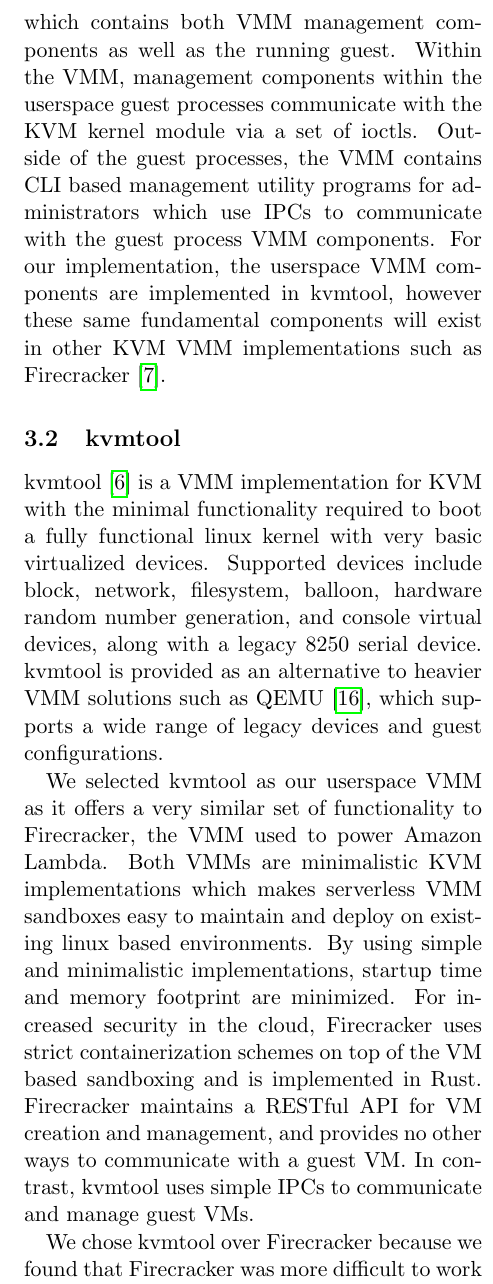
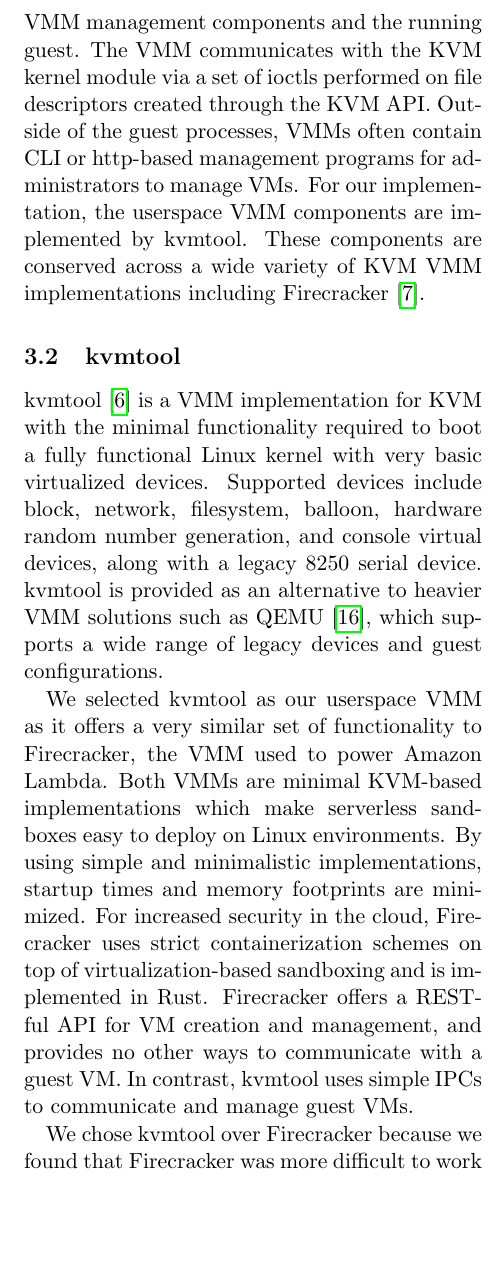
Before and after one commit to colavitam/hyperfork-dev, a LaTeX paper (latex/top.tex, which reads latex/3-background.tex): part of one column of page 4 of 12, cut so that both start at the same text, the shorter picture padded with empty space. Compiled offline with pdfLaTeX.

Commit message:
Background editing

```diff
--- a/latex/3-background.tex
+++ b/latex/3-background.tex
@@ -16,8 +10,0 @@
-process, which contains both VMM management components as well as the running
-guest. Within the VMM, management components within the userspace guest
-processes communicate with the KVM kernel module via a set of ioctls. Outside
-of the guest processes, the VMM contains CLI based management utility programs
-for administrators which use IPCs to communicate with the guest process VMM
-components. For our implementation, the userspace VMM components are
-implemented in kvmtool, however these same fundamental components will exist in
-other KVM VMM implementations such as Firecracker~\cite{firecracker}.
@@ -24,3 +16,10 @@
+which encapsulates both VMM management components and the running guest. The
+VMM communicates with the KVM kernel module via a set of ioctls performed on
+file descriptors created through the KVM API. Outside of the guest processes,
+VMMs often contain CLI or http-based management programs for administrators to
+manage VMs. For our implementation, the userspace VMM components are
+implemented by kvmtool. These components are conserved across a wide variety of
+KVM VMM implementations including Firecracker~\cite{firecracker}.
 
 \begin{figure*}[t]
   \includegraphics[width=0.8\textwidth]{{figures/kvm-arch}}
@@ -31,7 +30,7 @@
 \subsection{kvmtool}
 
 kvmtool~\cite{kvmtool} is a VMM implementation for KVM with the minimal
-functionality required to boot a fully functional linux kernel with very basic
+functionality required to boot a fully functional Linux kernel with very basic
 virtualized devices. Supported devices include block, network, filesystem,
 balloon, hardware random number generation, and console virtual devices, along
 with a legacy 8250 serial device. kvmtool is provided as an alternative to
@@ -40,14 +39,14 @@
 
 We selected kvmtool as our userspace VMM as it offers a very similar set of
 functionality to Firecracker, the VMM used to power Amazon Lambda. Both VMMs
-are minimalistic KVM implementations which makes serverless VMM sandboxes easy
-to maintain and deploy on existing linux based environments. By using simple
-and minimalistic implementations, startup time and memory footprint are
-minimized. For increased security in the cloud, Firecracker uses strict
-containerization schemes on top of the VM based sandboxing and is implemented
-in Rust. Firecracker maintains a RESTful API for VM creation and management,
-and provides no other ways to communicate with a guest VM. In contrast, kvmtool
-uses simple IPCs to communicate and manage guest VMs.
+are minimal KVM-based implementations which make serverless sandboxes easy to
+deploy on Linux environments. By using simple and minimalistic implementations,
+startup times and memory footprints are minimized. For increased security in
+the cloud, Firecracker uses strict containerization schemes on top of
+virtualization-based sandboxing and is implemented in Rust. Firecracker offers
+a RESTful API for VM creation and management, and provides no other ways to
+communicate with a guest VM. In contrast, kvmtool uses simple IPCs to
+communicate and manage guest VMs.
 
 We chose kvmtool over Firecracker because we found that Firecracker was more
 difficult to work with due to its Rust codebase and containerization schemes.
```
Also changed, not shown: latex/top.pdf, latex/3-background.tex (12 more changed lines).
